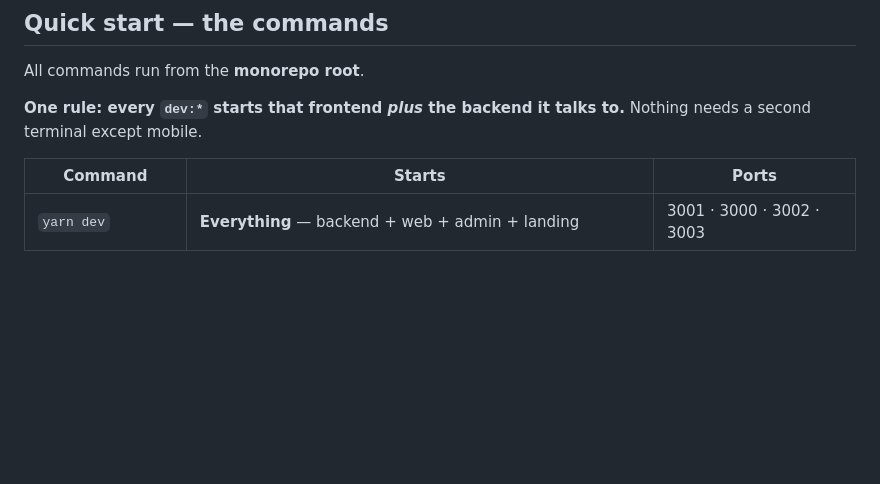
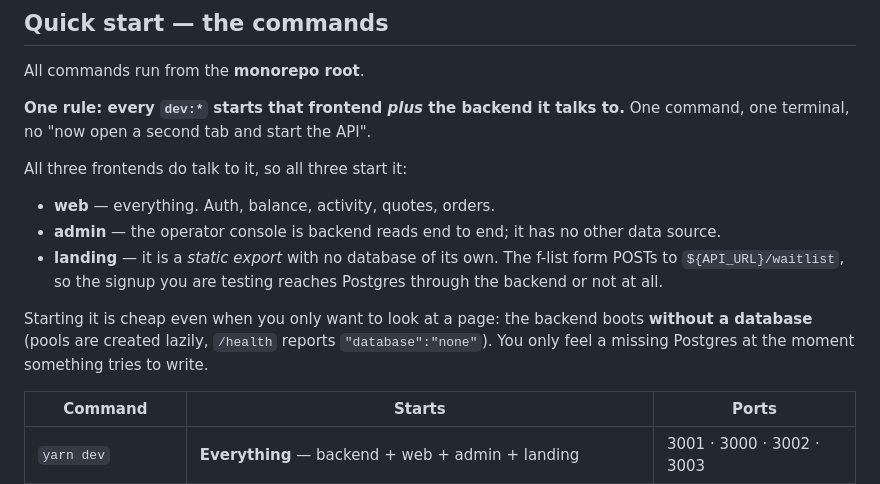
Before and after one commit to unabrijed/frenspay, a Markdown page: monorepo/README.md, the part around the change. Drawn GitHub-style; blank space fills up the shorter version.

Commit message:
docs: say why each dev:* starts the backend
The rule was stated but never justified, so "does yarn dev:web run only
the frontend?" was a fair question to have to ask. Names the reason per
frontend — and the one that isn't obvious is landing: it's a static export
with no database of its own, so the f-list signup only reaches Postgres
through the backend.

Also records that the backend boots without a database at all, which is why
starting it always is free rather than a setup tax on looking at a page.

Co-Authored-By: Claude Opus 5 (1M context) <noreply@anthropic.com>

```diff
--- a/monorepo/README.md
+++ b/monorepo/README.md
@@ -40,8 +40,20 @@ yarn install       # run from this monorepo/ directory
 
 All commands run from the **monorepo root**.
 
-**One rule: every `dev:*` starts that frontend _plus_ the backend it talks to.** Nothing needs a
-second terminal except mobile.
+**One rule: every `dev:*` starts that frontend _plus_ the backend it talks to.** One command, one
+terminal, no "now open a second tab and start the API".
+
+All three frontends do talk to it, so all three start it:
+
+- **web** — everything. Auth, balance, activity, quotes, orders.
+- **admin** — the operator console is backend reads end to end; it has no other data source.
+- **landing** — it is a *static export* with no database of its own. The f-list form POSTs to
+  `${API_URL}/waitlist`, so the signup you are testing reaches Postgres through the backend or not
+  at all.
+
+Starting it is cheap even when you only want to look at a page: the backend boots **without a
+database** (pools are created lazily, `/health` reports `"database":"none"`). You only feel a
+missing Postgres at the moment something tries to write.
 
 | Command | Starts | Ports |
 |---|---|---|
```
